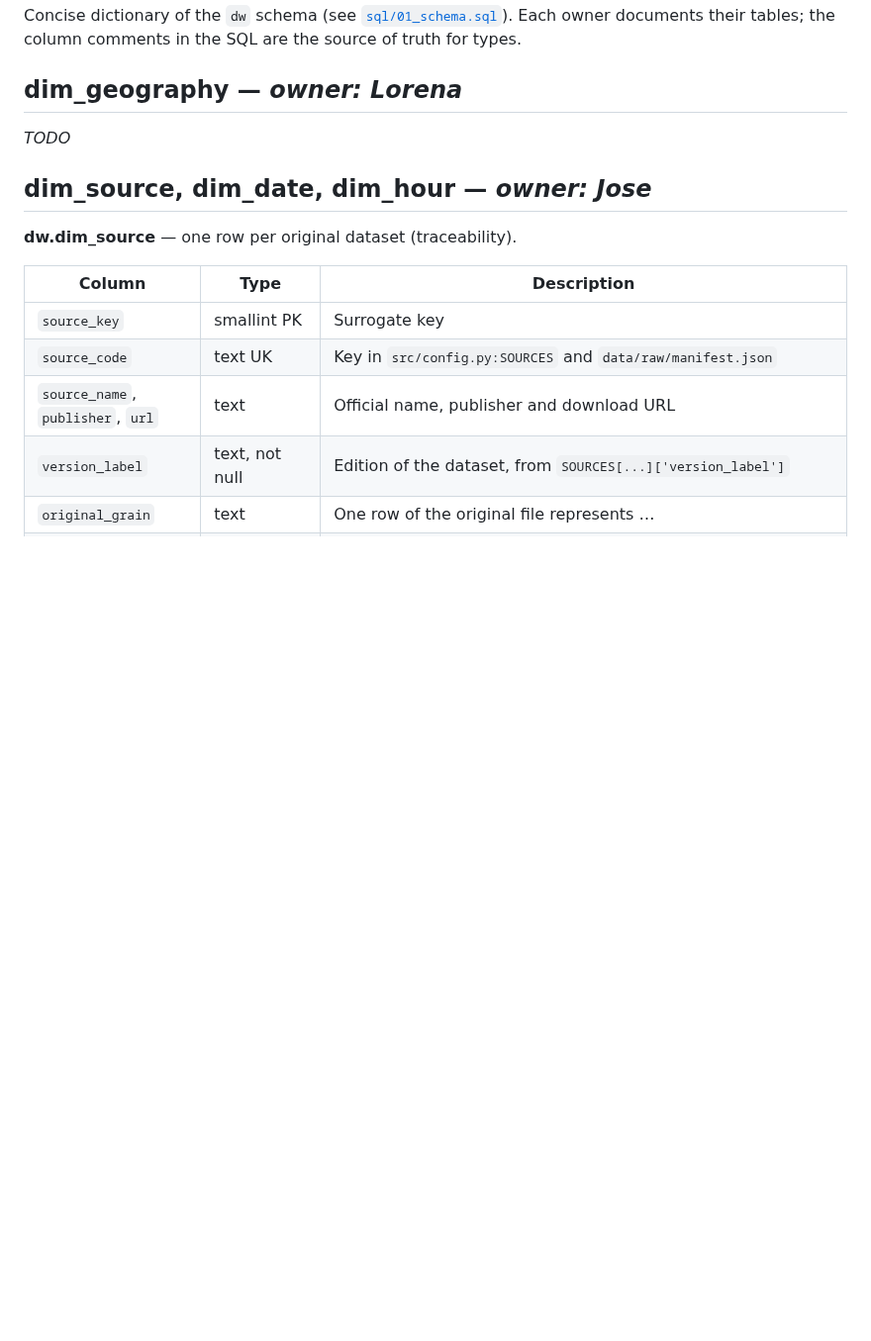
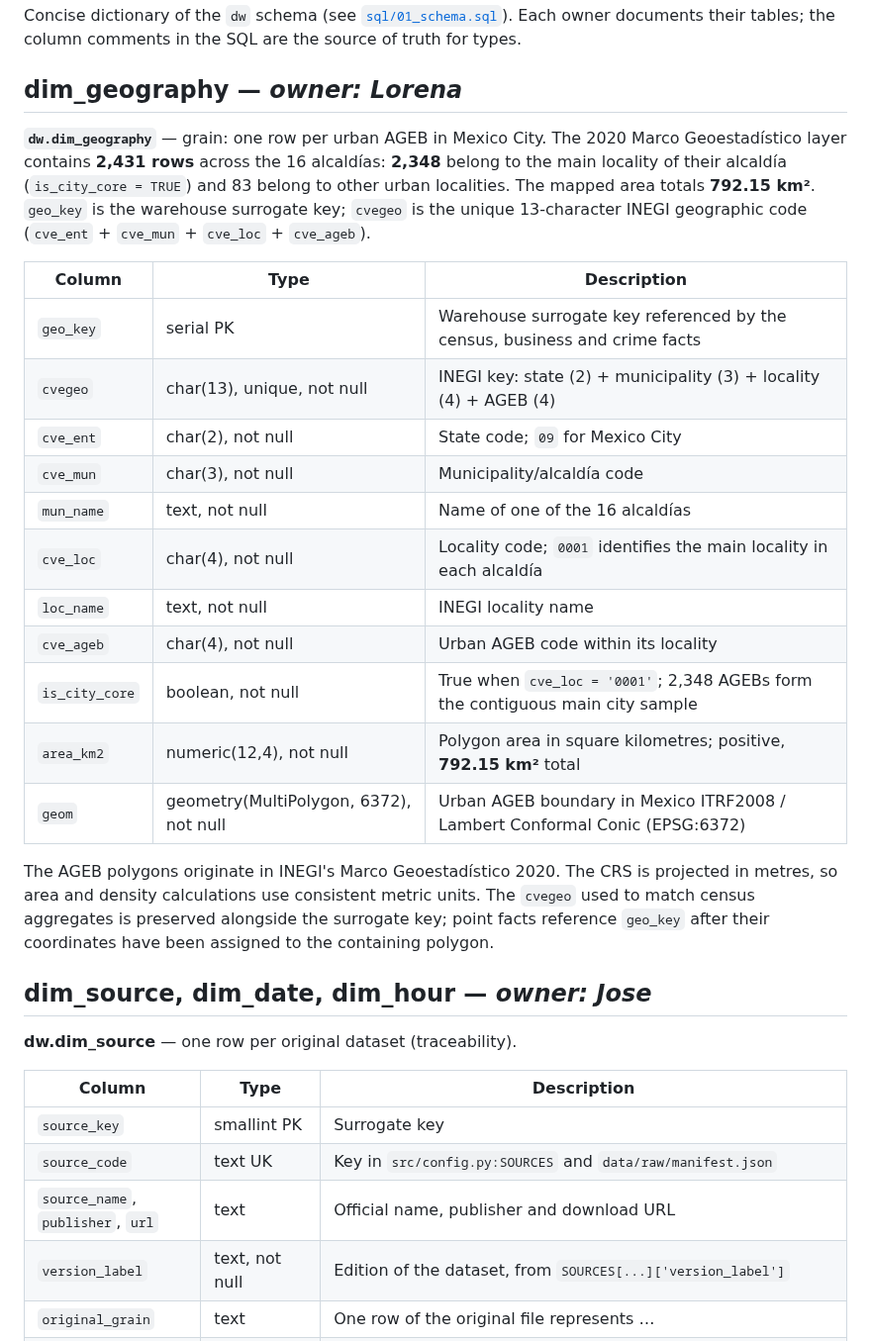
Before and after one commit to joseeangel0/merida-urban-intelligence, a Markdown page: docs/data_dictionary.md, the part around the change. Shown at 99% size. Drawn GitHub-style; blank space fills up the shorter version.

Commit message:
docs(geo): document dim_geography in data dictionary
Co-authored-by: Copilot <223556219+Copilot@users.noreply.github.com>

```diff
--- a/docs/data_dictionary.md
+++ b/docs/data_dictionary.md
@@ -4,7 +4,32 @@ Concise dictionary of the `dw` schema (see [`sql/01_schema.sql`](../sql/01_schem
 
 ## dim_geography — _owner: Lorena_
 
-_TODO_
+**`dw.dim_geography`** — grain: one row per urban AGEB in Mexico City. The
+2020 Marco Geoestadístico layer contains **2,431 rows** across the 16 alcaldías:
+**2,348** belong to the main locality of their alcaldía (`is_city_core = TRUE`)
+and 83 belong to other urban localities. The mapped area totals **792.15 km²**.
+`geo_key` is the warehouse surrogate key; `cvegeo` is the unique 13-character
+INEGI geographic code (`cve_ent` + `cve_mun` + `cve_loc` + `cve_ageb`).
+
+| Column | Type | Description |
+|---|---|---|
+| `geo_key` | serial PK | Warehouse surrogate key referenced by the census, business and crime facts |
+| `cvegeo` | char(13), unique, not null | INEGI key: state (2) + municipality (3) + locality (4) + AGEB (4) |
+| `cve_ent` | char(2), not null | State code; `09` for Mexico City |
+| `cve_mun` | char(3), not null | Municipality/alcaldía code |
+| `mun_name` | text, not null | Name of one of the 16 alcaldías |
+| `cve_loc` | char(4), not null | Locality code; `0001` identifies the main locality in each alcaldía |
+| `loc_name` | text, not null | INEGI locality name |
+| `cve_ageb` | char(4), not null | Urban AGEB code within its locality |
+| `is_city_core` | boolean, not null | True when `cve_loc = '0001'`; 2,348 AGEBs form the contiguous main city sample |
+| `area_km2` | numeric(12,4), not null | Polygon area in square kilometres; positive, **792.15 km²** total |
+| `geom` | geometry(MultiPolygon, 6372), not null | Urban AGEB boundary in Mexico ITRF2008 / Lambert Conformal Conic (EPSG:6372) |
+
+The AGEB polygons originate in INEGI's Marco Geoestadístico 2020. The CRS is
+projected in metres, so area and density calculations use consistent metric
+units. The `cvegeo` used to match census aggregates is preserved alongside the
+surrogate key; point facts reference `geo_key` after their coordinates have
+been assigned to the containing polygon.
 
 ## dim_source, dim_date, dim_hour — _owner: Jose_
 
```
